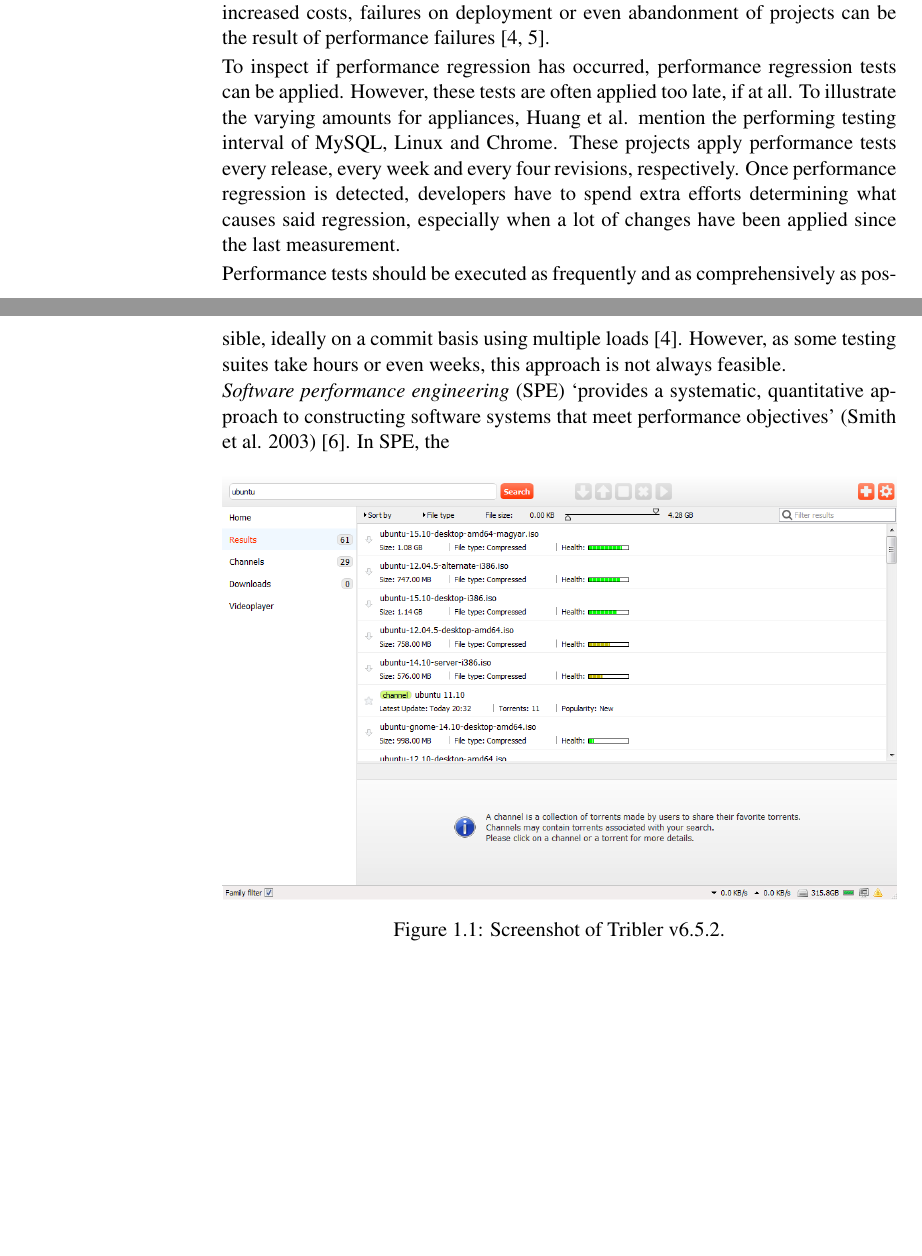
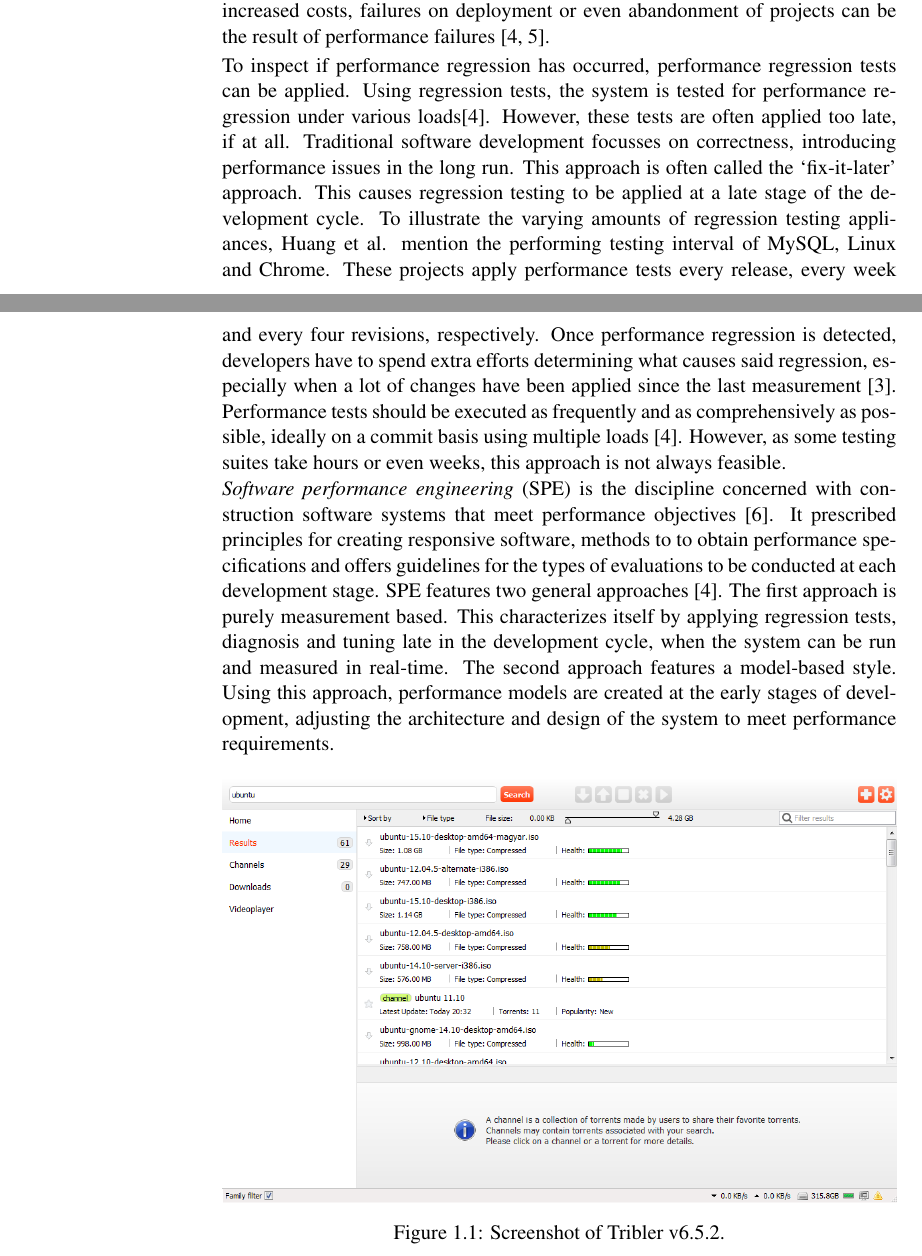
Before and after one commit to lfdversluis/thesis, a LaTeX thesis (thesis.tex, which reads introduction/introduction.tex): two parts of pages 11 and 12 of 44, joined at a grey line, cut so that both start at the same text, the shorter picture padded with empty space. Compiled offline with pdfLaTeX.

Commit message:
generally finished the introduction

```diff
--- a/introduction/introduction.tex
+++ b/introduction/introduction.tex
@@ -30,17 +30,24 @@
 Other consequences may be lost productivity for users, increased costs, failures on deployment or even abandonment of projects can be the result of performance failures \cite{woodside2007future, williams1998performance}.
 
 To inspect if performance regression has occurred, performance regression tests can be applied.
+Using regression tests, the system is tested for performance regression under various loads\cite{woodside2007future}.
 However, these tests are often applied too late, if at all.
-To illustrate the varying amounts for appliances, Huang et al. mention the performing testing interval of MySQL, Linux and Chrome.
+Traditional software development focusses on correctness, introducing performance issues in the long run.
+This approach is often called the \enquote{fix-it-later} approach.
+This causes regression testing to be applied at a late stage of the development cycle.
+To illustrate the varying amounts of regression testing appliances, Huang et al. mention the performing testing interval of MySQL, Linux and Chrome.
 These projects apply performance tests every release, every week and every four revisions, respectively.
-Once performance regression is detected, developers have to spend extra efforts determining what causes said regression, especially when a lot of changes have been applied since the last measurement.
-
-
+Once performance regression is detected, developers have to spend extra efforts determining what causes said regression, especially when a lot of changes have been applied since the last measurement \cite{huang2014performance}.
 Performance tests should be executed as frequently and as comprehensively as possible, ideally on a commit basis using multiple loads \cite{woodside2007future}.
 However, as some testing suites take hours or even weeks, this approach is not always feasible.
 
-\emph{Software performance engineering} (SPE) \enquote{provides a systematic, quantitative approach to constructing software systems that meet performance  objectives} (Smith et al. 2003) \cite{smith2003best}.
-In SPE, the
+\emph{Software performance engineering} (SPE) is the discipline concerned with construction software systems that meet performance objectives \cite{smith2003best}.
+It prescribed principles for creating responsive software, methods to to obtain performance specifications and offers guidelines for the types of evaluations to be conducted at each development stage.
+SPE features two general approaches \cite{woodside2007future}.
+The first approach is purely measurement based.
+This characterizes itself by applying regression tests, diagnosis and tuning late in the development cycle, when the system can be run and measured in real-time.
+The second approach features a model-based style.
+Using this approach, performance models are created at the early stages of development, adjusting the architecture and design of the system to meet performance requirements.
 
 \begin{figure}[!h]
 	\centering
```
Also changed, not shown: bib/bibliography.bib (+11 -0 lines), introduction/introduction.tex (8 more changed lines).
